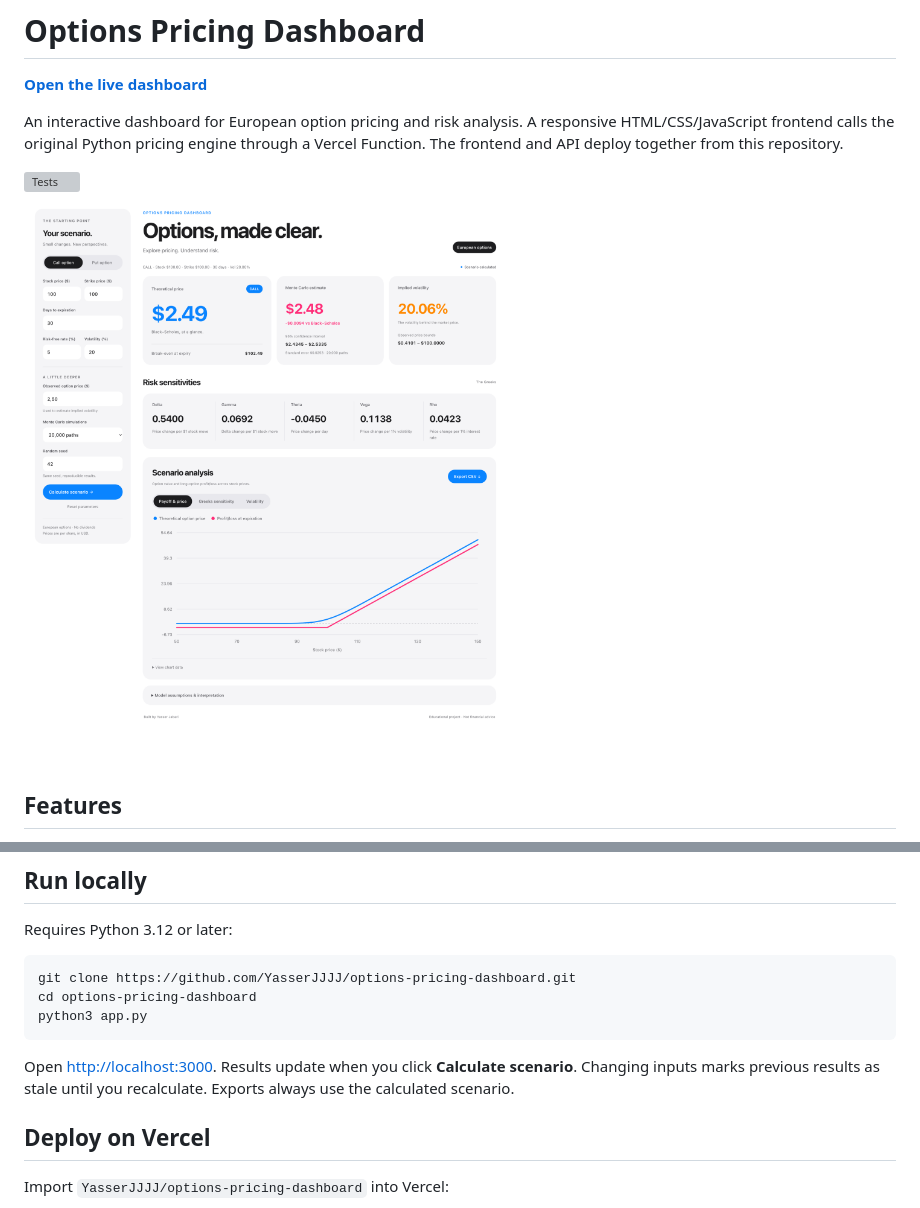
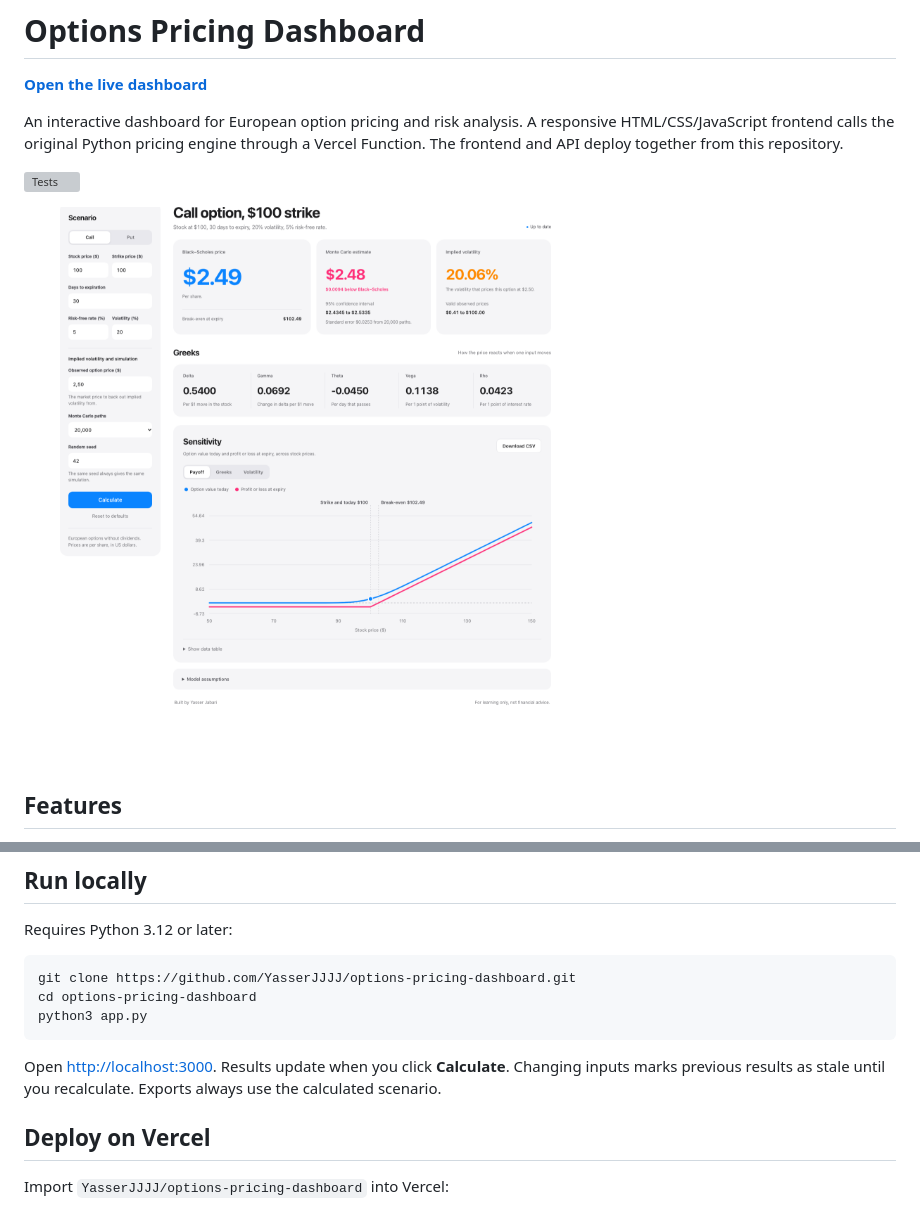
Before and after one commit to YasserJJJJ/options-pricing-dashboard, a Markdown page: README.md, 2 parts joined by grey strips. Drawn GitHub-style; pictures changed too: assets/dashboard.png; grey boxes are pictures that could not be loaded.

Commit message:
Refine dashboard copy and controls while keeping the existing theme
Replace marketing taglines, all-caps eyebrows, middle-dot strings and
arrow glyphs with plain, specific wording. The page heading now describes
the calculated scenario. Segmented controls and tabs use an iOS-style
selected chip, corner radii follow element type, and no text is smaller
than 12px. The chart marks the strike, today's price and break-even, and
the volatility chart marks the input and implied volatility.

Co-Authored-By: Claude Opus 5.5 <noreply@anthropic.com>

````diff
--- a/README.md
+++ b/README.md
@@ -44,7 +44,7 @@ cd options-pricing-dashboard
 python3 app.py
 ```
 
-Open <http://localhost:3000>. Results update when you click **Calculate scenario**. Changing inputs marks previous results as stale until you recalculate. Exports always use the calculated scenario.
+Open <http://localhost:3000>. Results update when you click **Calculate**. Changing inputs marks previous results as stale until you recalculate. Exports always use the calculated scenario.
 
 ## Deploy on Vercel
 
````
Also changed, not shown: 3 other files.
